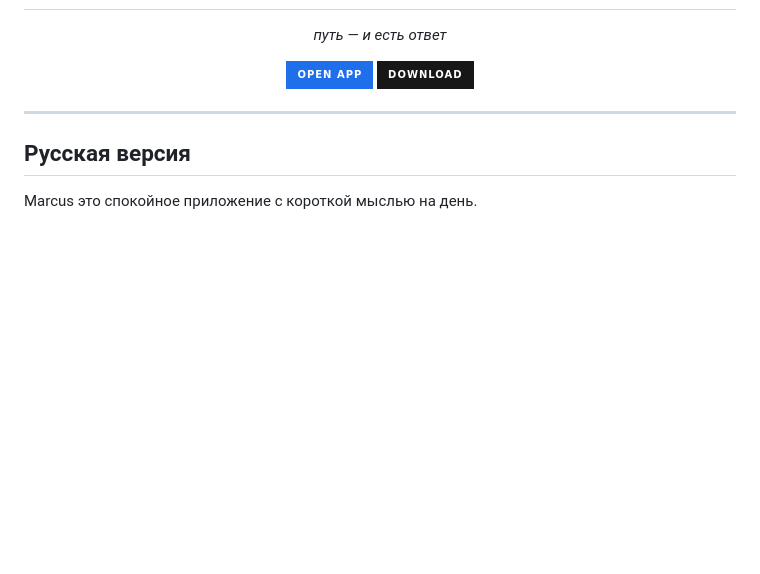
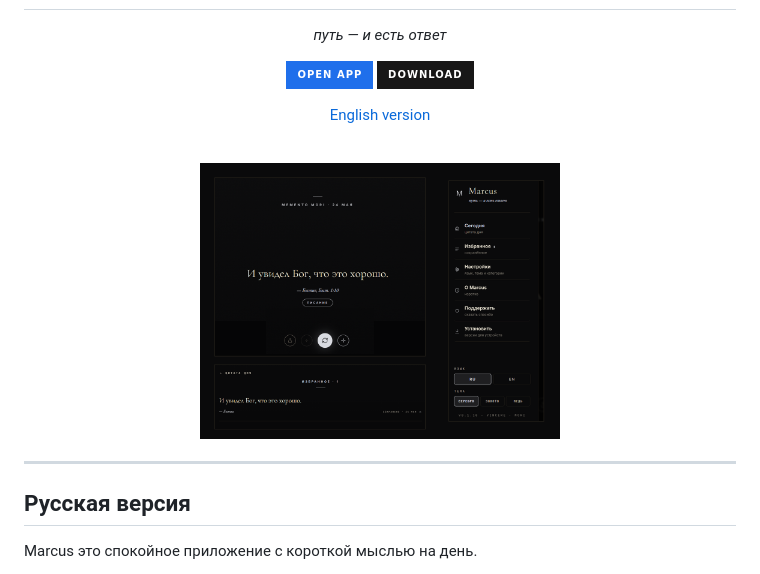
Before and after one commit to vincere-mori/marcus, a Markdown page: README.md, the part around the change. Rendered like a GitHub page; pictures changed too: screenshot.png (added); badges without logos; blank space fills up the shorter version.

Commit message:
docs: add real screenshot collage and English version link

```diff
--- a/README.md
+++ b/README.md
@@ -13,6 +13,13 @@
       <img src="https://img.shields.io/badge/download-181717?style=for-the-badge&logo=github&logoColor=white" alt="download" />
     </a>
   </p>
+
+  <p>
+    <a href="#english-version">English version</a>
+  </p>
+
+  <br />
+  <img src="./screenshot.png" alt="Marcus Screenshot" width="360" />
 </div>
 
 ---
```
